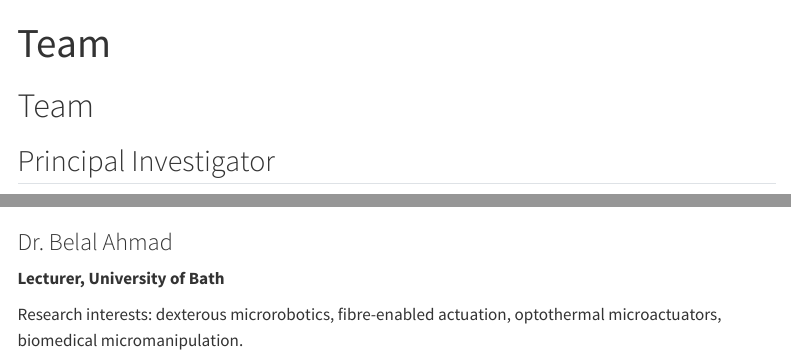
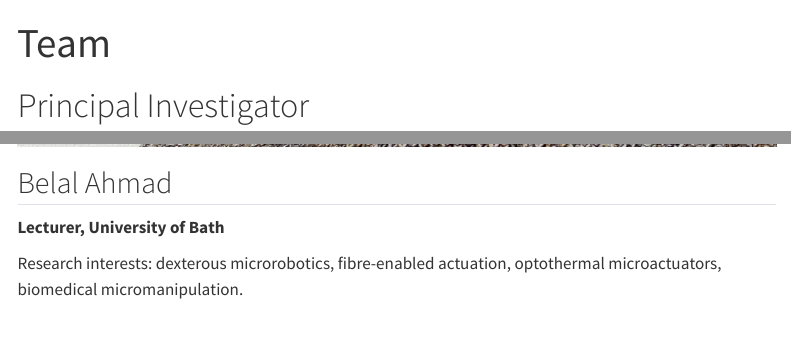
Before and after one commit to belal-ahmad-code/belal-ahmad-code.github.io, a Quarto document (team.qmd): the page in a window 1100 px wide, from its top, and a second part further down, joined at a grey line. Rendered offline with R 4.5, knitr and Pandoc in place of Quarto, with nearby package versions; menus at the side of the page are left out.

Commit message:
team page 4

```diff
--- a/team.qmd
+++ b/team.qmd
@@ -1,14 +1,13 @@
 ---
 title: "Team"
 ---
-# Team
 
-## Principal Investigator
+# Principal Investigator
 
 ::: {.person-card}
-![](images/belal.jpg){.person-photo}
+![](images/Belal.jpg){.person-photo}
 
-### Dr. Belal Ahmad
+## Belal Ahmad
 **Lecturer, University of Bath**
 
 Research interests: dexterous microrobotics, fibre-enabled actuation, optothermal microactuators, biomedical micromanipulation.
```
Also changed, not shown: docs/search.json, images/Belal.jpg (added), 2 other files.
